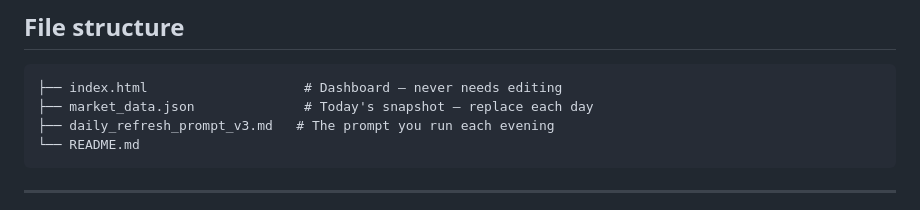
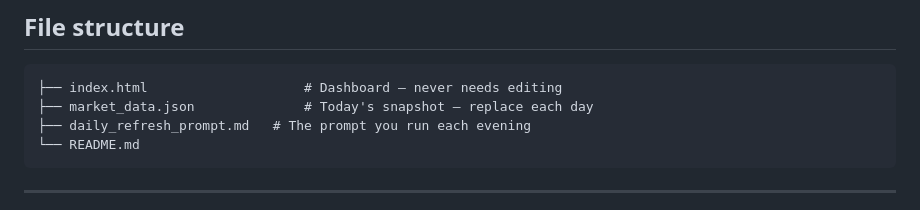
Before and after one commit to helenristov/MarketIntelDash, a Markdown page: README.md, the part around the change. Rendered like a GitHub page.

Commit message:
Standardize file names and update daily_refresh_prompt.md

````diff
--- a/README.md
+++ b/README.md
@@ -46,7 +46,7 @@ Open **http://localhost:8000**. No build step, no dependencies, no backend.
 ```
 ├── index.html                    # Dashboard — never needs editing
 ├── market_data.json              # Today's snapshot — replace each day
-├── daily_refresh_prompt_v3.md   # The prompt you run each evening
+├── daily_refresh_prompt.md   # The prompt you run each evening
 └── README.md
 ```
 
````
